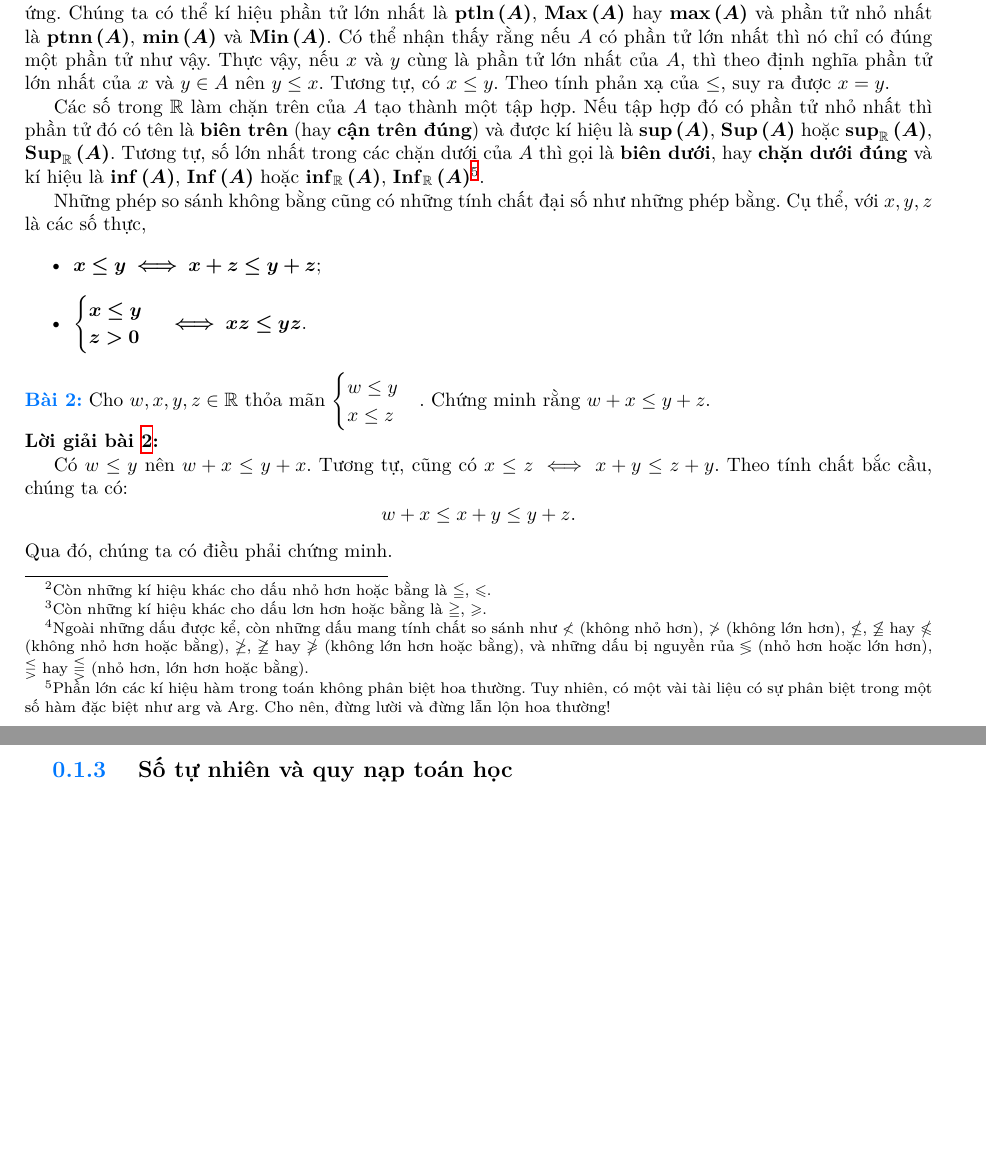
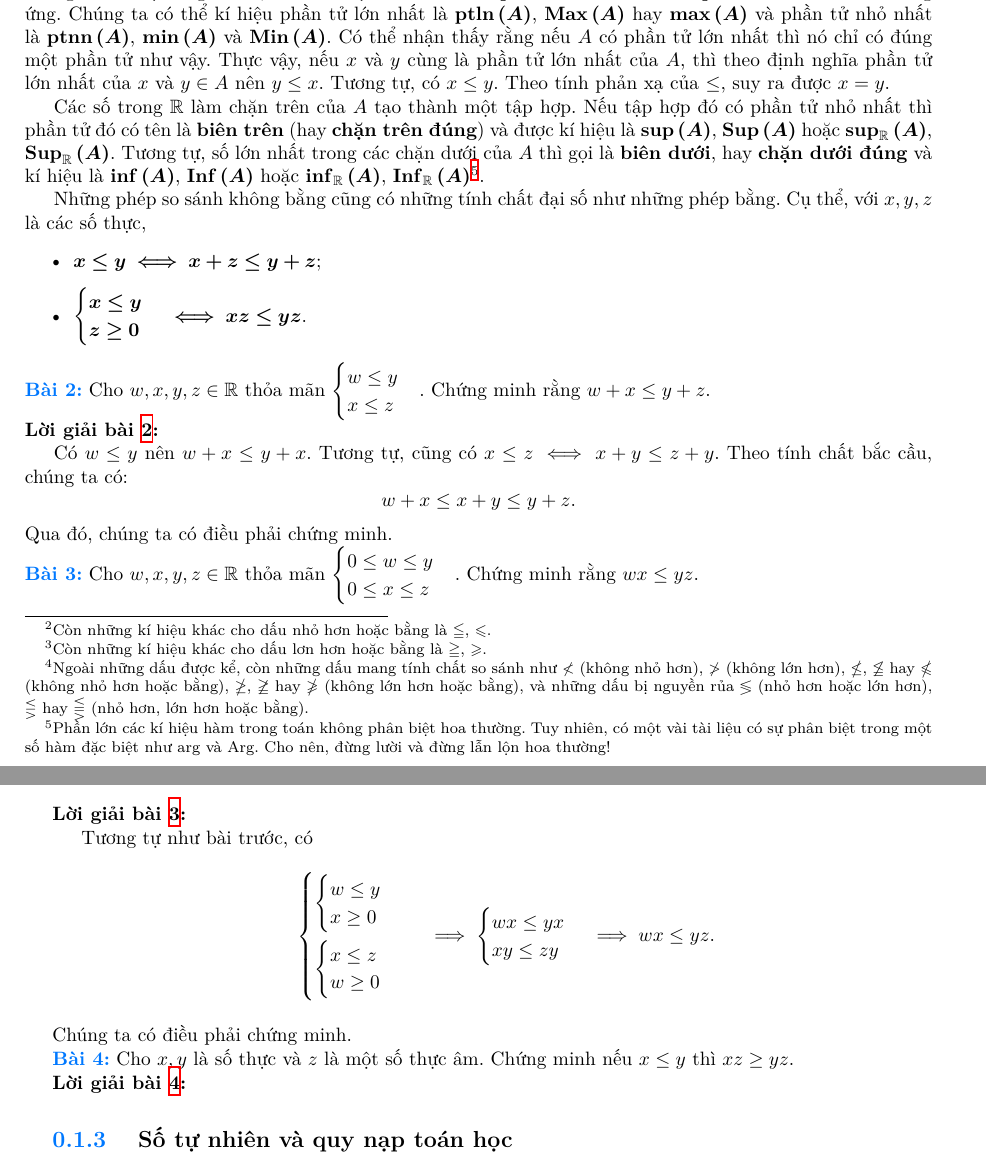
Before and after one commit to Piseratopo/-n-t-p-V-t-L-, a LaTeX book (main.tex, which reads chapter/toan_hoc_nen_tang/he_cac_so_thuc/so_sanh.tex): two parts of pages 6 and 7 of 10, joined at a grey line, cut so that both start at the same text, the shorter picture padded with empty space. Compiled offline with XeLaTeX; a missing font is replaced by an installed copy or a similar font.

Commit message:
thêm bài tập so sánh cơ bản

```diff
--- a/chapter/toan_hoc_nen_tang/he_cac_so_thuc/so_sanh.tex
+++ b/chapter/toan_hoc_nen_tang/he_cac_so_thuc/so_sanh.tex
@@ -32,14 +32,14 @@ Ngoài sự so sánh đơn lẻ, chúng ta còn có thể so sánh một cách t
 \end{itemize}
 Trong cả hai định nghĩa đó, nếu $x$ thuộc $A$ thì $x$ sẽ là \defText{phần tử lớn nhất} và \defText{phần tử nhỏ nhất} tương ứng. Chúng ta có thể kí hiệu phần tử lớn nhất là $\defMath{\ptln{(A)}}$, $\defMath{\Max{(A)}}$ hay $\defMath{\max{(A)}}$ và phần tử nhỏ nhất là $\defMath{\ptnn{(A)}}$, $\defMath{\min{(A)}}$ và $\defMath{\Min{(A)}}$. Có thể nhận thấy rằng nếu $A$ có phần tử lớn nhất thì nó chỉ có đúng một phần tử như vậy. Thực vậy, nếu $x$ và $y$ cùng là phần tử lớn nhất của $A$, thì theo định nghĩa phần tử lớn nhất của $x$ và $y \in A$ nên $y \leq x$. Tương tự, có $x \leq y$. Theo tính phản xạ của $\le$, suy ra được $x = y$.
 
-Các số trong $\mathbb{R}$ làm chặn trên của $A$ tạo thành một tập hợp. Nếu tập hợp đó có phần tử nhỏ nhất thì phần tử đó có tên là \defText{biên trên} (hay \defText{cận trên đúng}) và được kí hiệu là $\defMath{\sup{(A)}}$, $\defMath{\Sup{(A)}}$ hoặc $\defMath{\sup_{\mathbb{R}}{(A)}}$, $\defMath{\Sup_{\mathbb{R}}{(A)}}$. Tương tự, số lớn nhất trong các chặn dưới của $A$ thì gọi là \defText{biên dưới}, hay \defText{chặn dưới đúng} và kí hiệu là $\defMath{\inf{(A)}}$, $\defMath{\Inf{(A)}}$ hoặc $\defMath{\inf_{\mathbb{R}}{(A)}}$, $\defMath{\Inf_{\mathbb{R}}{(A)}}$\footnote{Phần lớn các kí hiệu hàm trong toán không phân biệt hoa thường. Tuy nhiên, có một vài tài liệu có sự phân biệt trong một số hàm đặc biệt như $\arg$ và $\Arg$. Cho nên, đừng lười và đừng lẫn lộn hoa thường!}.
+Các số trong $\mathbb{R}$ làm chặn trên của $A$ tạo thành một tập hợp. Nếu tập hợp đó có phần tử nhỏ nhất thì phần tử đó có tên là \defText{biên trên} (hay \defText{chặn trên đúng}) và được kí hiệu là $\defMath{\sup{(A)}}$, $\defMath{\Sup{(A)}}$ hoặc $\defMath{\sup_{\mathbb{R}}{(A)}}$, $\defMath{\Sup_{\mathbb{R}}{(A)}}$. Tương tự, số lớn nhất trong các chặn dưới của $A$ thì gọi là \defText{biên dưới}, hay \defText{chặn dưới đúng} và kí hiệu là $\defMath{\inf{(A)}}$, $\defMath{\Inf{(A)}}$ hoặc $\defMath{\inf_{\mathbb{R}}{(A)}}$, $\defMath{\Inf_{\mathbb{R}}{(A)}}$\footnote{Phần lớn các kí hiệu hàm trong toán không phân biệt hoa thường. Tuy nhiên, có một vài tài liệu có sự phân biệt trong một số hàm đặc biệt như $\arg$ và $\Arg$. Cho nên, đừng lười và đừng lẫn lộn hoa thường!}.
 
 Những phép so sánh không bằng cũng có những tính chất đại số như những phép bằng. Cụ thể, với $x, y, z$ là các số thực,
 \begin{itemize}
    \item $\defMath{x \le y \iff x + z \le y + z}$;
    \item $\begin{cases}
       \defMath{x \le y }\\
-      \defMath{z > 0}
+      \defMath{z \ge 0}
    \end{cases} \defMath{\iff xz \le yz}$.
 \end{itemize}
 
@@ -53,3 +53,29 @@ Những phép so sánh không bằng cũng có những tính chất đại số
 Có $w \le y$ nên $w + x \le y + x$. Tương tự, cũng có $x \le z \iff x + y \le z + y$. Theo tính chất bắc cầu, chúng ta có:
 $$w + x \le x + y \le y + z.$$
 Qua đó, chúng ta có điều phải chứng minh.
+
+\exercise Cho $w, x, y, z \in \mathbb{R}$ thỏa mãn $\begin{cases}
+   0 \le w \le y \\
+   0\le x \le z
+\end{cases}$. Chứng minh rằng $wx \le yz$.
+
+\solution
+
+Tương tự như bài trước, có
+$$\begin{cases}
+   \begin{cases}
+      w \le y \\
+      x \geq 0
+   \end{cases} \\
+   \begin{cases}
+      x \le z \\
+      w \geq 0
+   \end{cases}
+\end{cases}\implies \begin{cases}
+   wx \leq yx \\
+   xy \leq zy
+\end{cases} \implies wx \le yz.$$ Chúng ta có điều phải chứng minh.
+
+\exercise Cho $x, y$ là số thực và $z$ là một số thực âm. Chứng minh nếu $x \leq y$ thì $xz \geq yz$.
+
+\solution
```
Also changed, not shown: main.bbl, main.pdf.
